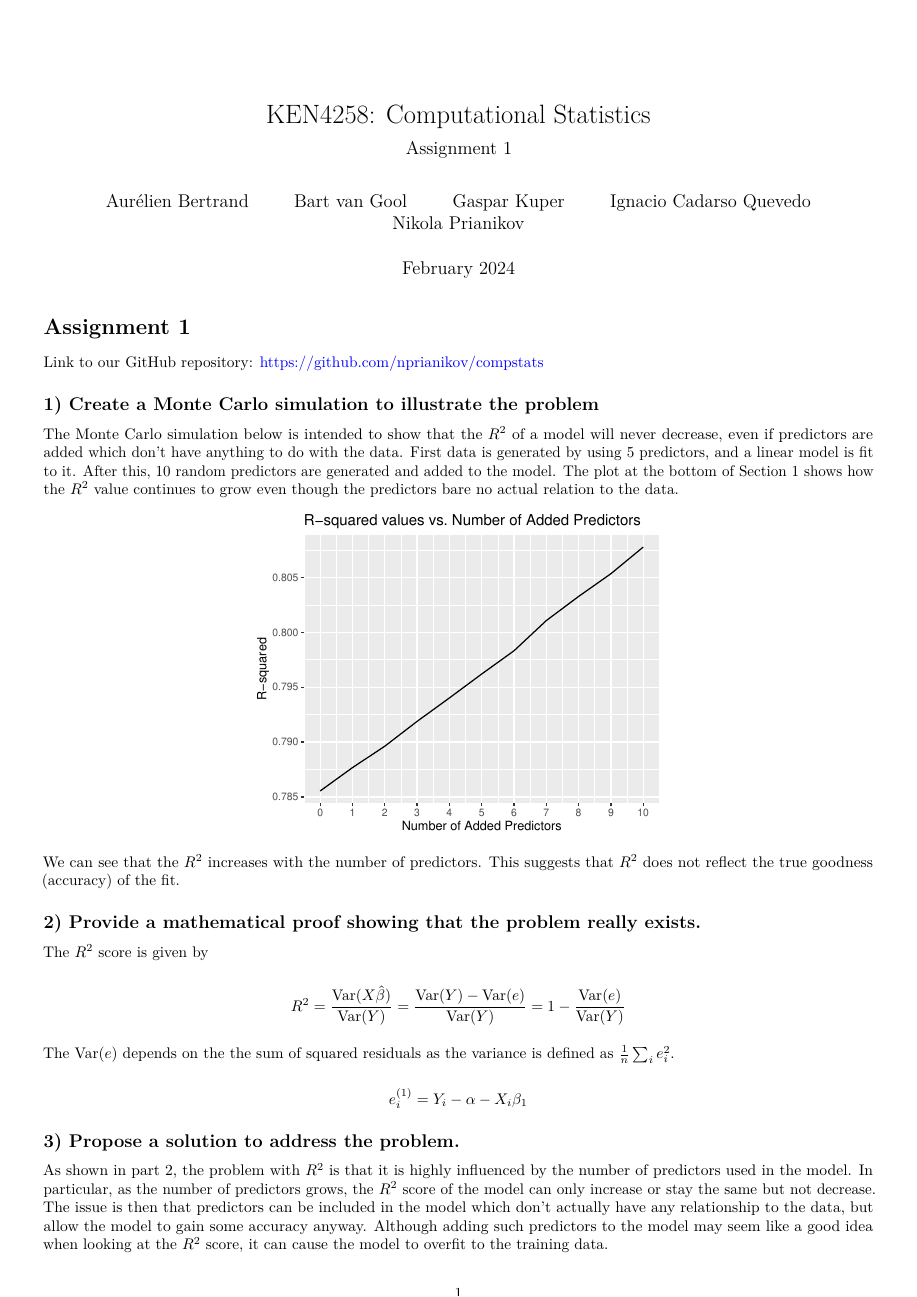
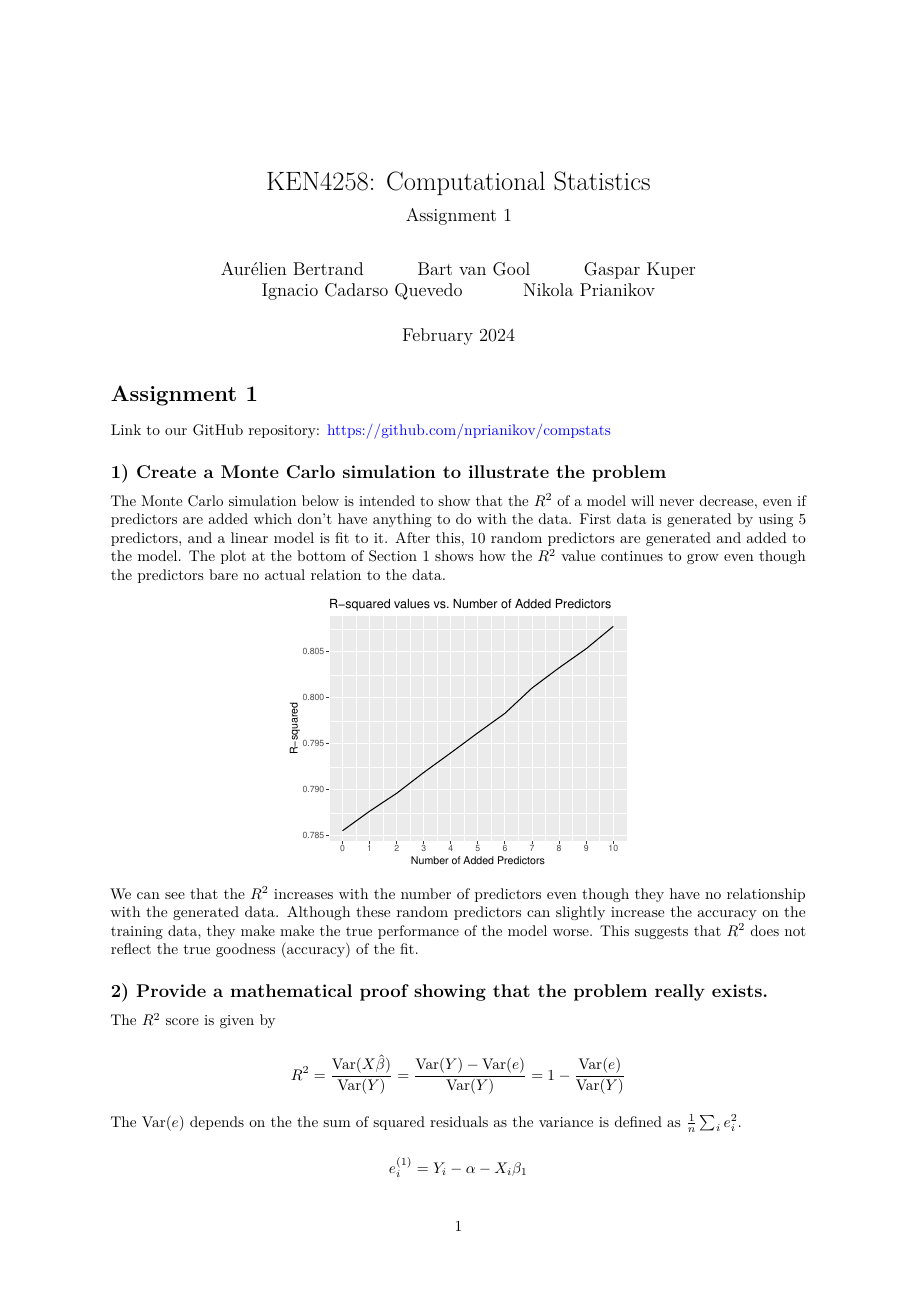
Before and after one commit to nprianikov/compstats, an R Markdown document (assignment1.Rmd): page 1 of 3. Rendered offline with R 4.5, knitr and Pandoc, then LaTeX, with nearby package versions.

Commit message:
margins are so back

````diff
--- a/assignment1.Rmd
+++ b/assignment1.Rmd
@@ -8,12 +8,7 @@ author:
   - Ignacio Cadarso Quevedo
   - Nikola Prianikov
 date: "February 2024"
-output:
-  pdf_document:
-    latex_engine: xelatex
-header-includes:
-  - \usepackage{geometry}
-  - \geometry{top=1cm, bottom=1cm, left=1cm, right=1cm}
+output: pdf_document
 classoption: a4paper
 urlcolor: blue
 ---
@@ -101,7 +99,7 @@ ggplot(df_experiment, aes(x = predictors, y = r_squared_values)) +
    ) +
   scale_x_continuous(breaks = seq(0, 10, by = 1))
 ```
-We can see that the $R^2$ increases with the number of predictors. This suggests that $R^2$ does not reflect the true goodness (accuracy) of the fit.
+We can see that the $R^2$ increases with the number of predictors even though they have no relationship with the generated data. Although these random predictors can slightly increase the accuracy on the training data, they make make the true performance of the model worse. This suggests that $R^2$ does not reflect the true goodness (accuracy) of the fit.
 
 ## 2) Provide a mathematical proof showing that the problem really exists.
 The $R^2$ score is given by
````
Also changed, not shown: assignment1.Rmd (7 more changed lines).
